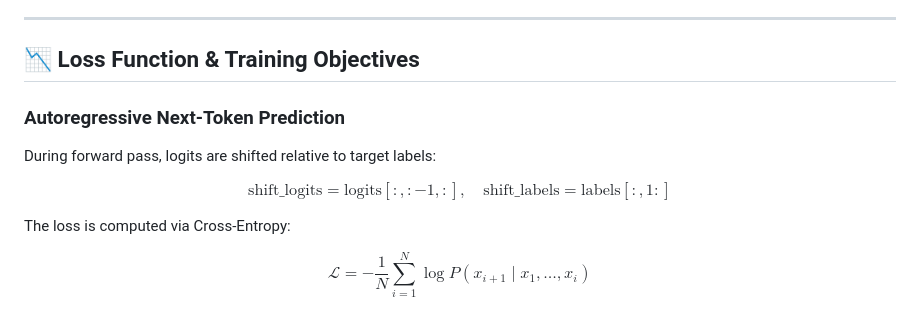
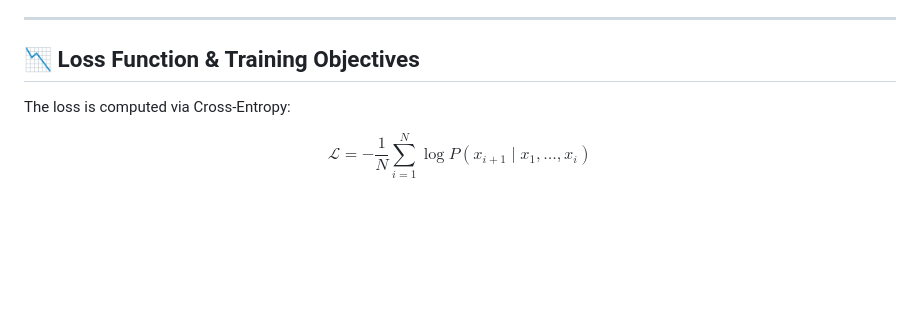
Before and after one commit to LeafBorn/Quark, a Markdown page: README.md, the part around the change. Rendered like a GitHub page; blank space fills up the shorter version.

```diff
--- a/README.md
+++ b/README.md
@@ -196,10 +196,6 @@ $$\text{SwiGLU}(x) = \left( \text{SiLU}(x W_{\text{gate}}) \otimes (x W_{\text{u
 
 ## 📉 Loss Function & Training Objectives
 
-### Autoregressive Next-Token Prediction
-During forward pass, logits are shifted relative to target labels:
-
-$$\text{shift\_logits} = \text{logits}[:, :-1, :], \quad \text{shift\_labels} = \text{labels}[:, 1:]$$
 
 The loss is computed via Cross-Entropy:
 
```
